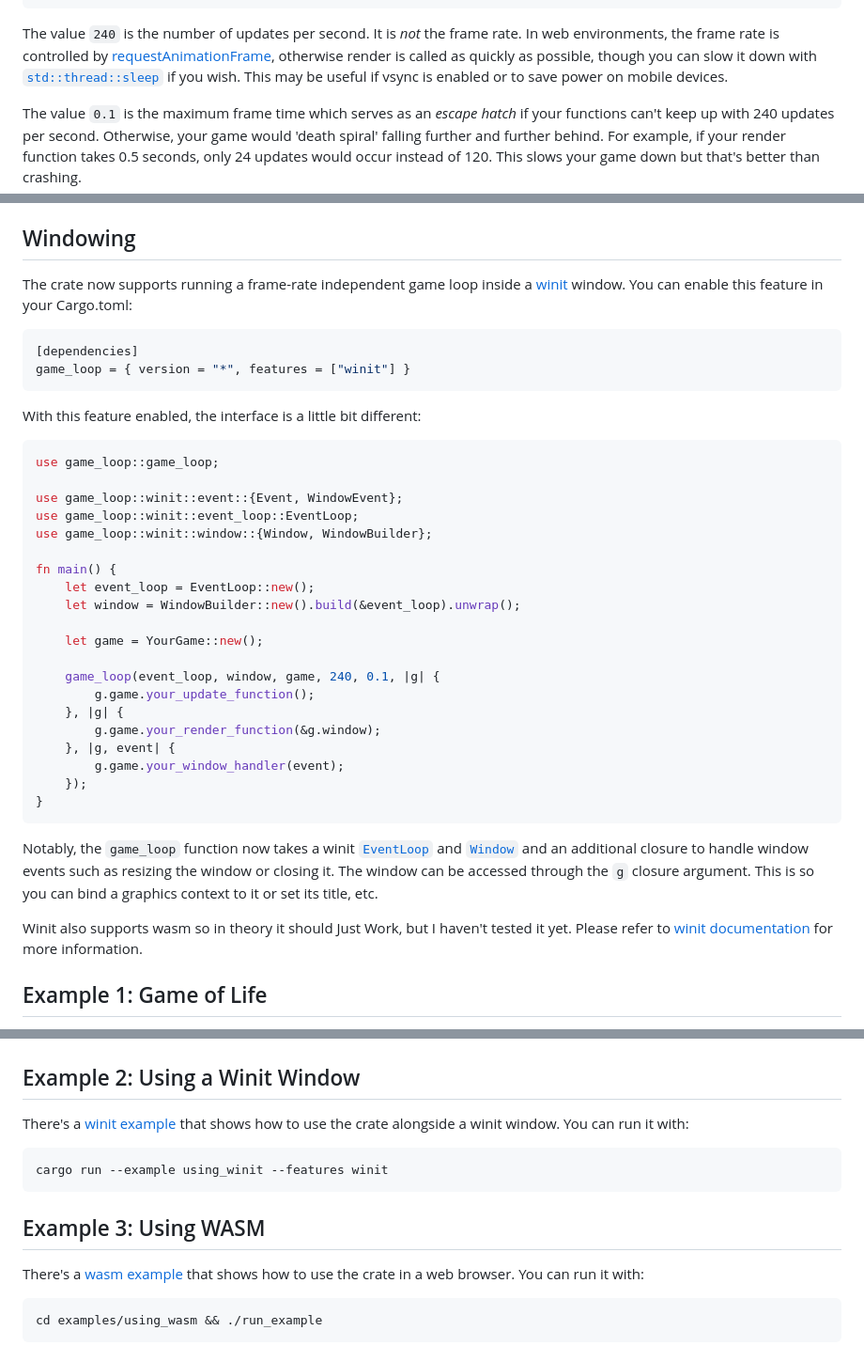
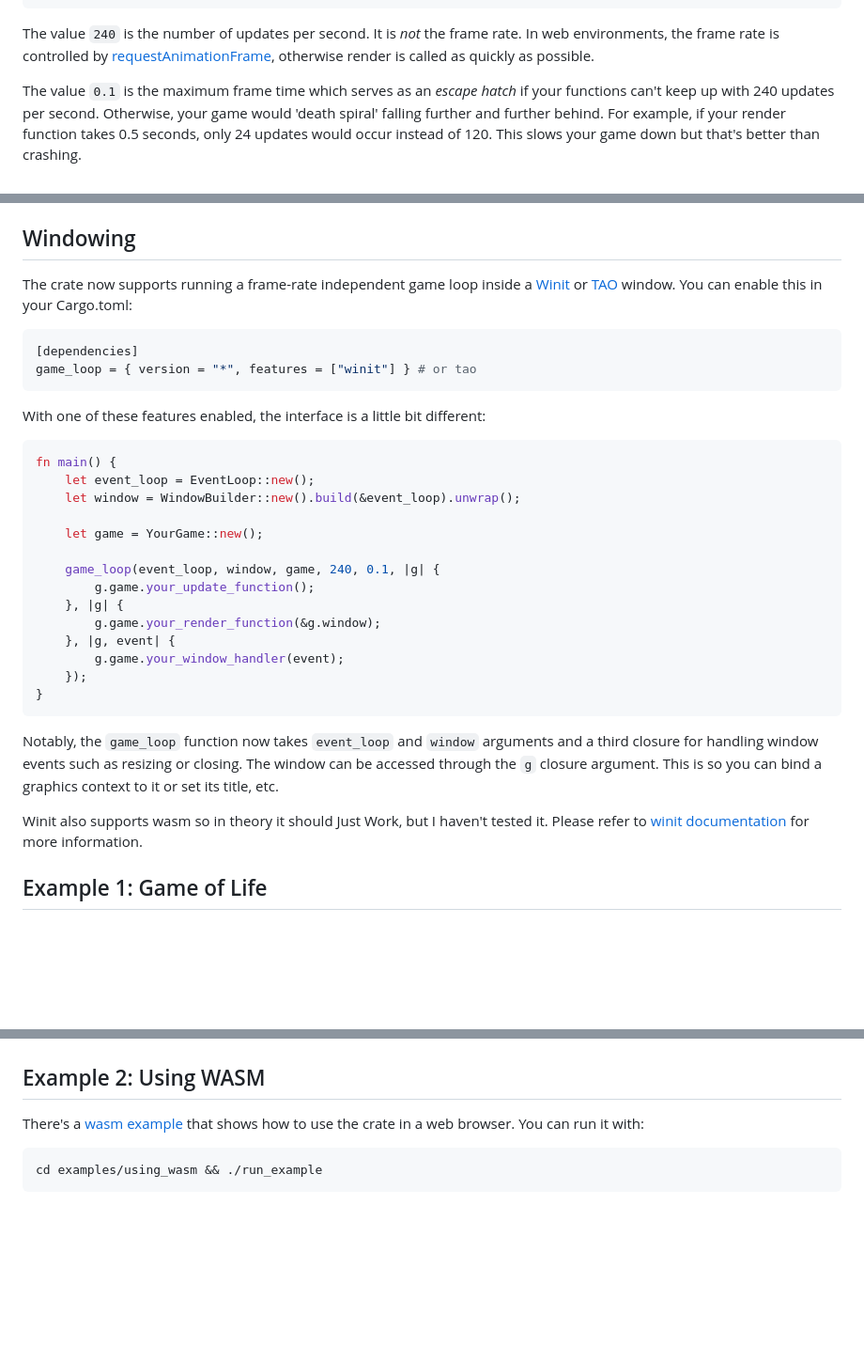
Before and after one commit to tuzz/game-loop, a Markdown page: README.md, 3 parts joined by grey strips. Shown at 94% size. Rendered like a GitHub page; blank space fills up the shorter version.

Commit message:
Add support for TAO (thanks parasyte)
Based on https://github.com/tuzz/game-loop/pull/14

````diff
--- a/README.md
+++ b/README.md
@@ -24,10 +24,7 @@ fn main() {
 The value `240` is the number of updates per second. It is _not_ the frame rate.
 In web environments, the frame rate is controlled by
 [requestAnimationFrame](https://developer.mozilla.org/en-US/docs/Web/API/window/requestAnimationFrame),
-otherwise render is called as quickly as possible, though you can slow it down
-with [`std::thread::sleep`](https://doc.rust-lang.org/std/thread/fn.sleep.html)
-if you wish. This may be useful if vsync is enabled or to save power on mobile
-devices.
+otherwise render is called as quickly as possible.
 
 The value `0.1` is the maximum frame time which serves as an _escape hatch_ if
 your functions can't keep up with 240 updates per second. Otherwise, your game
@@ -56,23 +53,18 @@ that, the interface is exactly the same.
 ## Windowing
 
 The crate now supports running a frame-rate independent game loop inside a
-[winit](https://github.com/rust-windowing/winit) window. You can enable this
-feature in your Cargo.toml:
+[Winit](https://github.com/rust-windowing/winit) or
+[TAO](https://github.com/tauri-apps/tao) window.
+You can enable this in your Cargo.toml:
 
 ```toml
 [dependencies]
-game_loop = { version = "*", features = ["winit"] }
+game_loop = { version = "*", features = ["winit"] } # or tao
 ```
 
-With this feature enabled, the interface is a little bit different:
+With one of these features enabled, the interface is a little bit different:
 
 ```rust
-use game_loop::game_loop;
-
-use game_loop::winit::event::{Event, WindowEvent};
-use game_loop::winit::event_loop::EventLoop;
-use game_loop::winit::window::{Window, WindowBuilder};
-
 fn main() {
     let event_loop = EventLoop::new();
     let window = WindowBuilder::new().build(&event_loop).unwrap();
@@ -89,15 +81,13 @@ fn main() {
 }
 ```
 
-Notably, the `game_loop` function now takes a winit
-[`EventLoop`](https://docs.rs/winit/0.21.0/winit/event_loop/struct.EventLoop.html)
-and [`Window`](https://docs.rs/winit/0.21.0/winit/window/struct.Window.html) and
-an additional closure to handle window events such as resizing the window or
-closing it. The window can be accessed through the `g` closure argument. This is
-so you can bind a graphics context to it or set its title, etc.
+Notably, the `game_loop` function now takes `event_loop` and `window` arguments
+and a third closure for handling window events such as resizing or closing. The
+window can be accessed through the `g` closure argument. This is so you can
+bind a graphics context to it or set its title, etc.
 
 Winit also supports wasm so in theory it should Just Work, but I haven't tested
-it yet. Please refer to [winit documentation](https://github.com/rust-windowing/winit#platform-specific-usage)
+it. Please refer to [winit documentation](https://github.com/rust-windowing/winit#platform-specific-usage)
 for more information.
 
 ## Example 1: Game of Life
@@ -111,16 +101,7 @@ cargo run --example game_of_life
 
 ![Game of Life](./examples/game_of_life.gif)
 
-## Example 2: Using a Winit Window
-
-There's a [winit example](./examples/using_winit.rs) that shows how to
-use the crate alongside a winit window. You can run it with:
-
-```sh
-cargo run --example using_winit --features winit
-```
-
-## Example 3: Using WASM
+## Example 2: Using WASM
 
 There's a [wasm example](./examples/using_wasm/src/main.rs) that shows how to
 use the crate in a web browser. You can run it with:
````
Also changed, not shown: other parts of README.md (+22 -0 lines), examples/using_tao.png (added), 3 other files.
